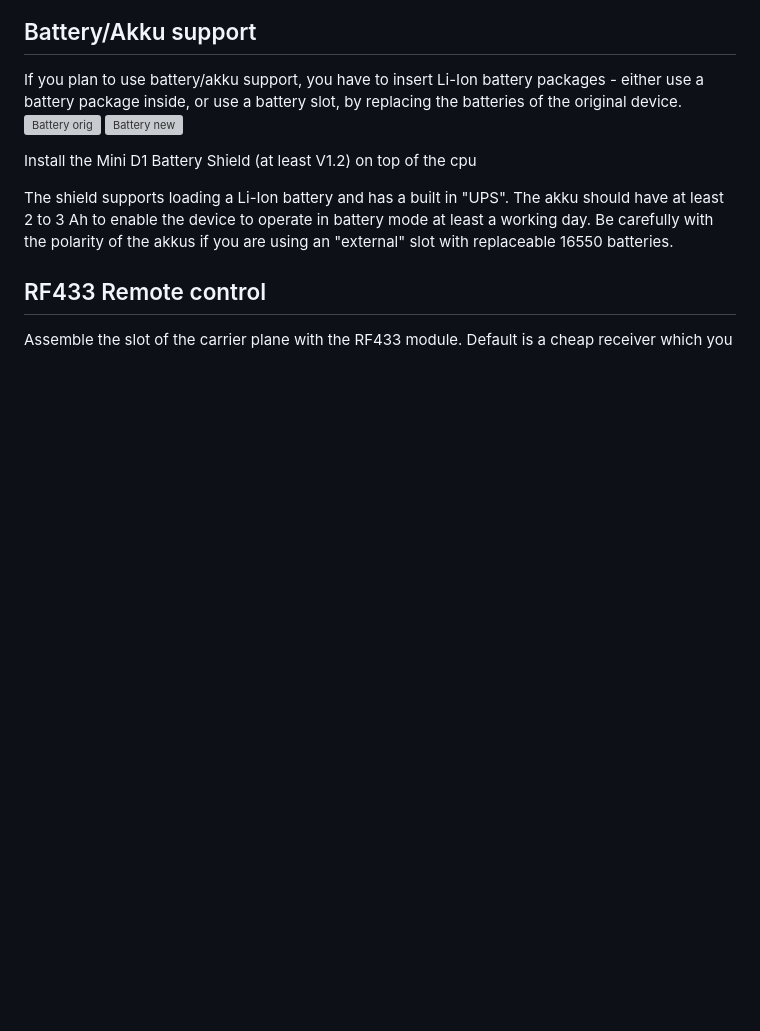
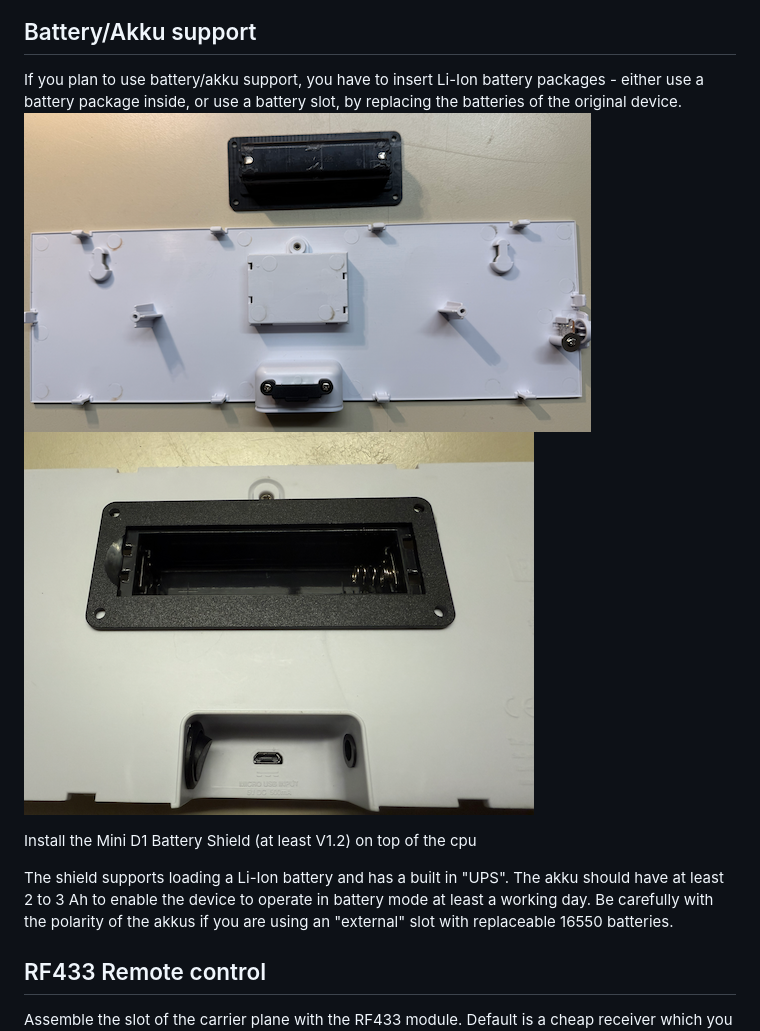
Before and after one commit to LSC-Labs/OnAir-Light, a Markdown page: doc/howto-assembly.md, the part around the change. Drawn GitHub-style; blank space fills up the shorter version; grey boxes are pictures that could not be loaded.

Commit message:
unix names

```diff
--- a/doc/howto-assembly.md
+++ b/doc/howto-assembly.md
@@ -27,8 +27,8 @@ Use a 50 Ohm coax cable (RG178). The antenna shield has to be stripped in length
 ## Battery/Akku support
 
 If you plan to use battery/akku support, you have to insert Li-Ion battery packages - either use a battery package inside, or use a battery slot, by replacing the batteries of the original device.
-![Battery orig](resources/Battery01.png)
-![Battery new](resources/Battery02.png)
+![Battery orig](resources/battery01.png)
+![Battery new](resources/battery02.png)
 
 Install the Mini D1 Battery Shield (at least V1.2) on top of the cpu
 
```
